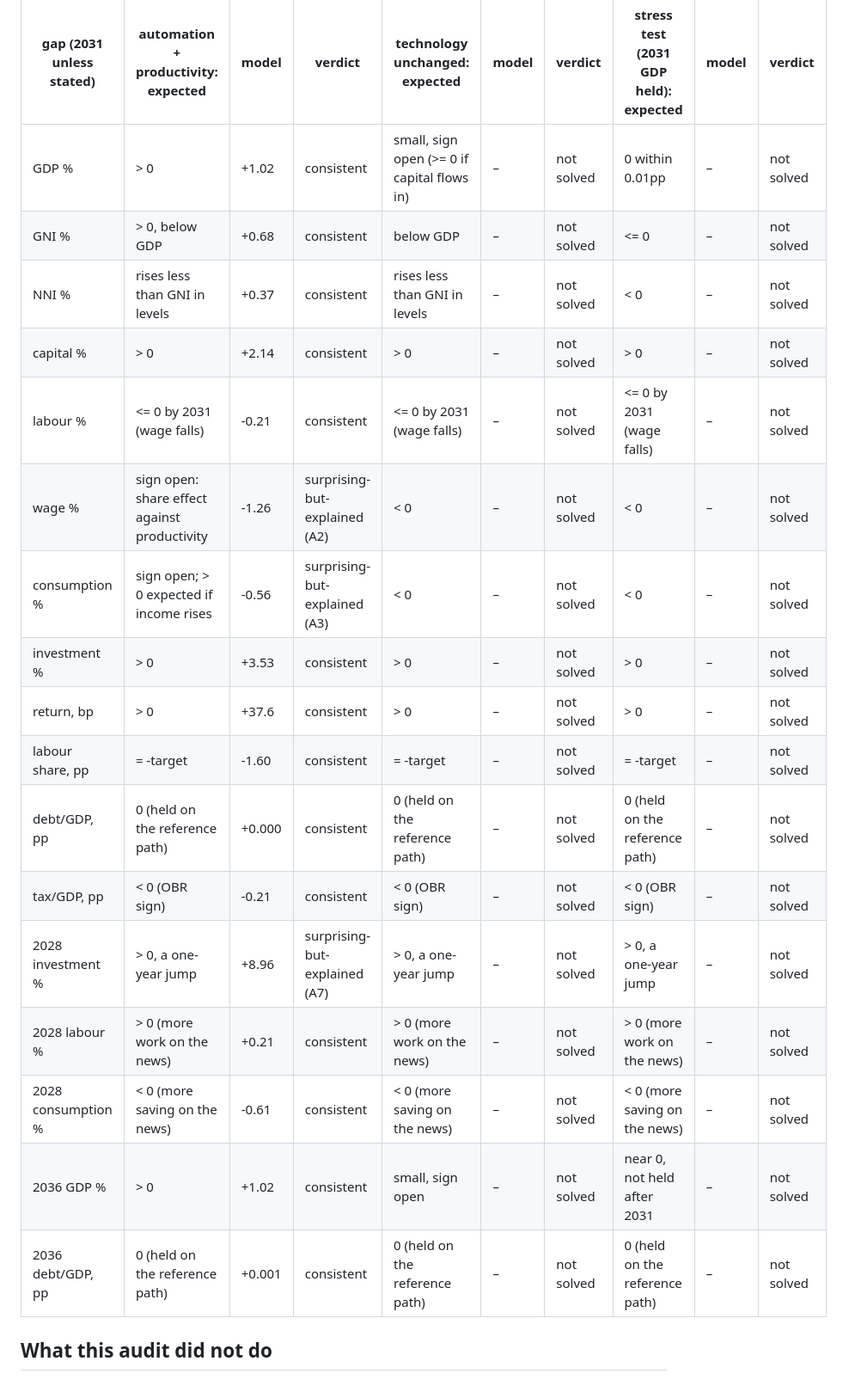
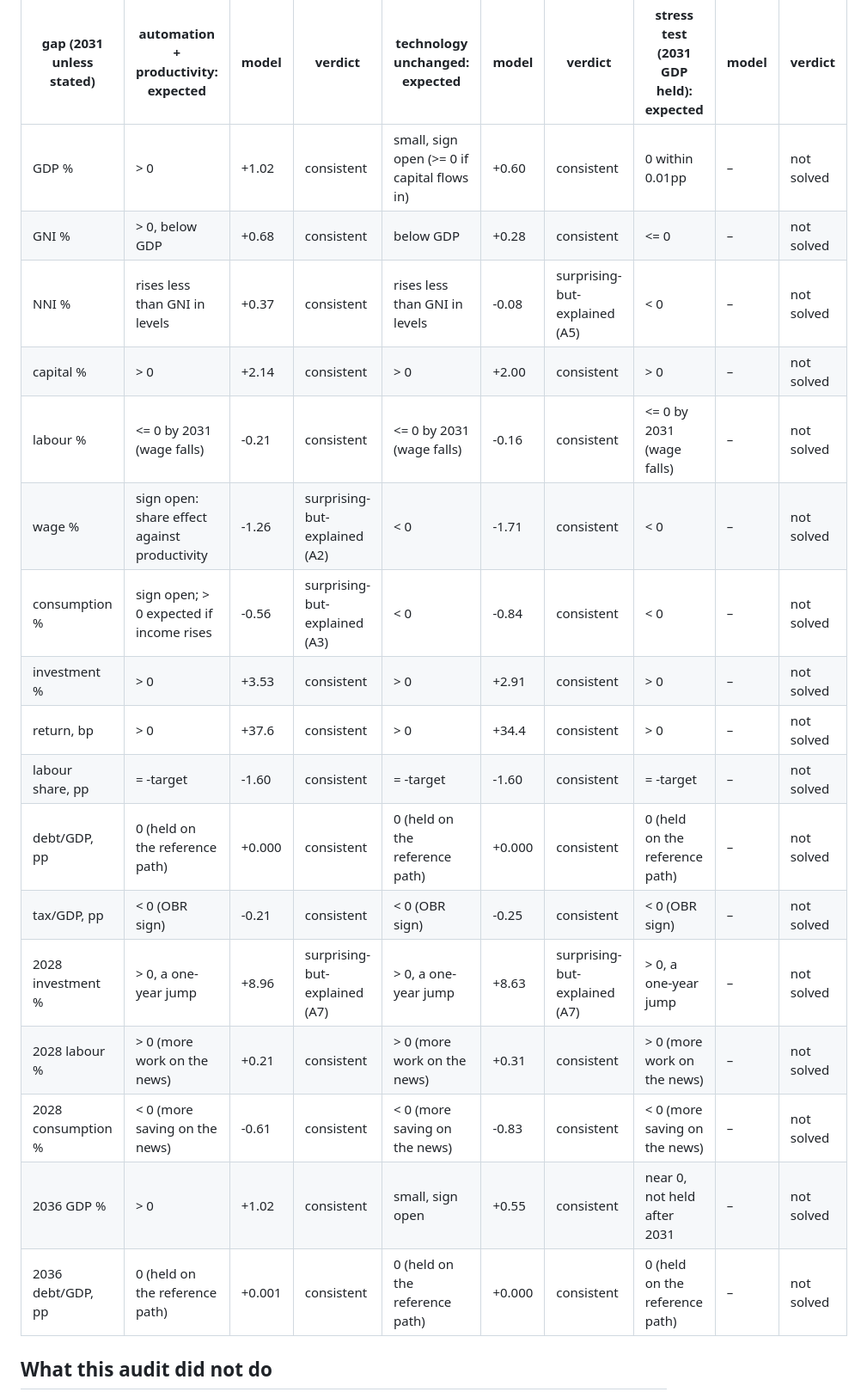
Before and after one commit to PolicyEngine/uk-growth-with-ai, a Markdown page: docs/results_sanity_2028.md, the part around one of its changes. Shown at 86% size. Rendered like a GitHub page.

Commit message:
Audit addendum: debt-neutral technology-unchanged solve (uk_central, zk0.1) at a4e2180
Closure holds (6.6e-6); 17 cells: 15 consistent, 2 surprising-but-explained, 0 wrong.

Co-Authored-By: Claude Fable 5.2 <noreply@anthropic.com>
Claude-Session: https://claude.ai/code/session_01C9X3yKxBZME5j2i6AZbfvc

```diff
--- a/docs/results_sanity_2028.md
+++ b/docs/results_sanity_2028.md
@@ -708,23 +718,23 @@ The first debt-neutral solve: transfers adjust each year so that debt/GDP follow
 
 | gap (2031 unless stated) | automation + productivity: expected | model | verdict | technology unchanged: expected | model | verdict | stress test (2031 GDP held): expected | model | verdict |
 |---|---|---|---|---|---|---|---|---|---|
-| GDP % | > 0 | +1.02 | consistent | small, sign open (>= 0 if capital flows in) | – | not solved | 0 within 0.01pp | – | not solved |
-| GNI % | > 0, below GDP | +0.68 | consistent | below GDP | – | not solved | <= 0 | – | not solved |
-| NNI % | rises less than GNI in levels | +0.37 | consistent | rises less than GNI in levels | – | not solved | < 0 | – | not solved |
-| capital % | > 0 | +2.14 | consistent | > 0 | – | not solved | > 0 | – | not solved |
-| labour % | <= 0 by 2031 (wage falls) | -0.21 | consistent | <= 0 by 2031 (wage falls) | – | not solved | <= 0 by 2031 (wage falls) | – | not solved |
-| wage % | sign open: share effect against productivity | -1.26 | surprising-but-explained (A2) | < 0 | – | not solved | < 0 | – | not solved |
-| consumption % | sign open; > 0 expected if income rises | -0.56 | surprising-but-explained (A3) | < 0 | – | not solved | < 0 | – | not solved |
-| investment % | > 0 | +3.53 | consistent | > 0 | – | not solved | > 0 | – | not solved |
-| return, bp | > 0 | +37.6 | consistent | > 0 | – | not solved | > 0 | – | not solved |
-| labour share, pp | = -target | -1.60 | consistent | = -target | – | not solved | = -target | – | not solved |
-| debt/GDP, pp | 0 (held on the reference path) | +0.000 | consistent | 0 (held on the reference path) | – | not solved | 0 (held on the reference path) | – | not solved |
-| tax/GDP, pp | < 0 (OBR sign) | -0.21 | consistent | < 0 (OBR sign) | – | not solved | < 0 (OBR sign) | – | not solved |
-| 2028 investment % | > 0, a one-year jump | +8.96 | surprising-but-explained (A7) | > 0, a one-year jump | – | not solved | > 0, a one-year jump | – | not solved |
-| 2028 labour % | > 0 (more work on the news) | +0.21 | consistent | > 0 (more work on the news) | – | not solved | > 0 (more work on the news) | – | not solved |
-| 2028 consumption % | < 0 (more saving on the news) | -0.61 | consistent | < 0 (more saving on the news) | – | not solved | < 0 (more saving on the news) | – | not solved |
-| 2036 GDP % | > 0 | +1.02 | consistent | small, sign open | – | not solved | near 0, not held after 2031 | – | not solved |
-| 2036 debt/GDP, pp | 0 (held on the reference path) | +0.001 | consistent | 0 (held on the reference path) | – | not solved | 0 (held on the reference path) | – | not solved |
+| GDP % | > 0 | +1.02 | consistent | small, sign open (>= 0 if capital flows in) | +0.60 | consistent | 0 within 0.01pp | – | not solved |
+| GNI % | > 0, below GDP | +0.68 | consistent | below GDP | +0.28 | consistent | <= 0 | – | not solved |
+| NNI % | rises less than GNI in levels | +0.37 | consistent | rises less than GNI in levels | -0.08 | surprising-but-explained (A5) | < 0 | – | not solved |
+| capital % | > 0 | +2.14 | consistent | > 0 | +2.00 | consistent | > 0 | – | not solved |
+| labour % | <= 0 by 2031 (wage falls) | -0.21 | consistent | <= 0 by 2031 (wage falls) | -0.16 | consistent | <= 0 by 2031 (wage falls) | – | not solved |
+| wage % | sign open: share effect against productivity | -1.26 | surprising-but-explained (A2) | < 0 | -1.71 | consistent | < 0 | – | not solved |
+| consumption % | sign open; > 0 expected if income rises | -0.56 | surprising-but-explained (A3) | < 0 | -0.84 | consistent | < 0 | – | not solved |
+| investment % | > 0 | +3.53 | consistent | > 0 | +2.91 | consistent | > 0 | – | not solved |
+| return, bp | > 0 | +37.6 | consistent | > 0 | +34.4 | consistent | > 0 | – | not solved |
+| labour share, pp | = -target | -1.60 | consistent | = -target | -1.60 | consistent | = -target | – | not solved |
+| debt/GDP, pp | 0 (held on the reference path) | +0.000 | consistent | 0 (held on the reference path) | +0.000 | consistent | 0 (held on the reference path) | – | not solved |
+| tax/GDP, pp | < 0 (OBR sign) | -0.21 | consistent | < 0 (OBR sign) | -0.25 | consistent | < 0 (OBR sign) | – | not solved |
+| 2028 investment % | > 0, a one-year jump | +8.96 | surprising-but-explained (A7) | > 0, a one-year jump | +8.63 | surprising-but-explained (A7) | > 0, a one-year jump | – | not solved |
+| 2028 labour % | > 0 (more work on the news) | +0.21 | consistent | > 0 (more work on the news) | +0.31 | consistent | > 0 (more work on the news) | – | not solved |
+| 2028 consumption % | < 0 (more saving on the news) | -0.61 | consistent | < 0 (more saving on the news) | -0.83 | consistent | < 0 (more saving on the news) | – | not solved |
+| 2036 GDP % | > 0 | +1.02 | consistent | small, sign open | +0.55 | consistent | near 0, not held after 2031 | – | not solved |
+| 2036 debt/GDP, pp | 0 (held on the reference path) | +0.001 | consistent | 0 (held on the reference path) | +0.000 | consistent | 0 (held on the reference path) | – | not solved |
 
 ## What this audit did not do
 
```
Also changed, not shown: other parts of docs/results_sanity_2028.md (+11 -1 lines).
